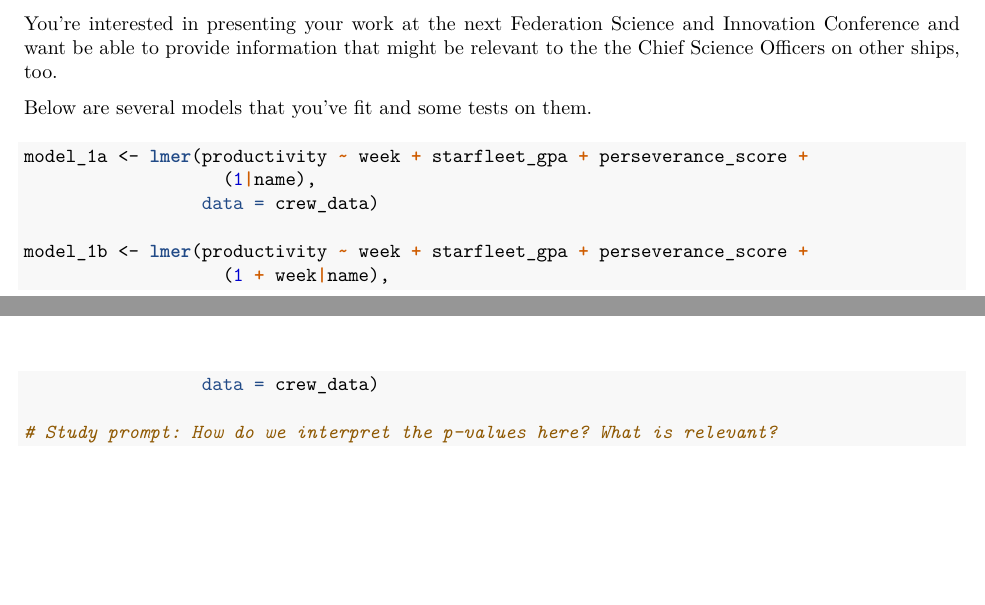
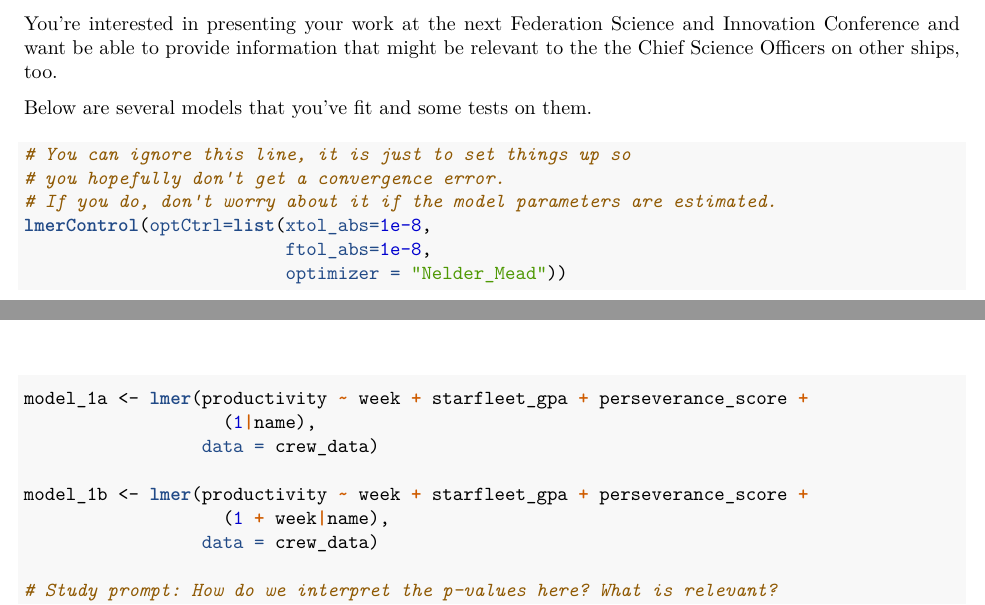
Before and after one commit to sta303-bolton/sta303_mixed-1, an R Markdown document (sta303_mixed1_template.Rmd): two parts of pages 7 and 8 of 11, joined at a grey line, cut so that both start at the same text, the shorter picture padded with empty space. The pictures show the output file sta303_mixed1_template.pdf that the author committed with the source.

Commit message:
Adding lmer controls

````diff
--- a/sta303_mixed1_template.Rmd
+++ b/sta303_mixed1_template.Rmd
@@ -210,6 +210,13 @@ You're interested in presenting your work at the next Federation Science and Inn
 Below are several models that you've fit and some tests on them.
 
 ```{r}
+# You can ignore this line, it is just to set things up so
+# you hopefully don't get a convergence error.
+# If you do, don't worry about it if the model parameters are estimated.
+lmerControl(optCtrl=list(xtol_abs=1e-8,
+                         ftol_abs=1e-8,
+                         optimizer = "Nelder_Mead"))
+
 model_1a <- lmer(productivity ~ week + starfleet_gpa + perseverance_score +
                    (1|name),
                  data = crew_data)
````
Also changed, not shown: sta303_mixed1_template.pdf.
